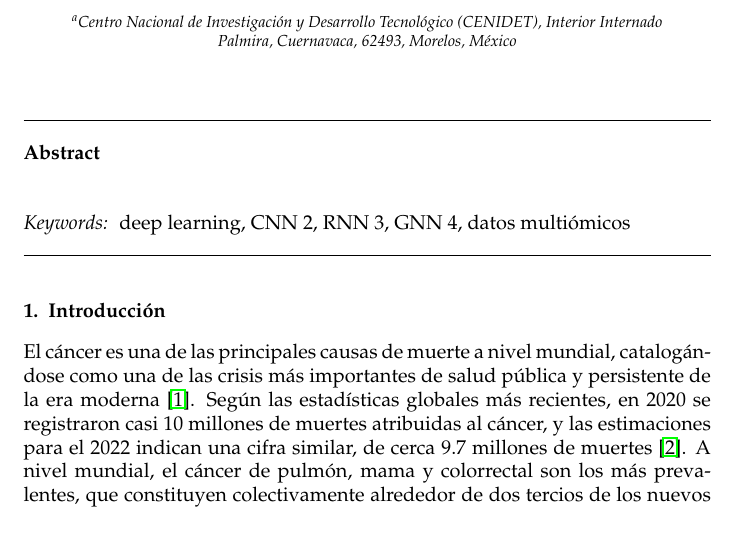
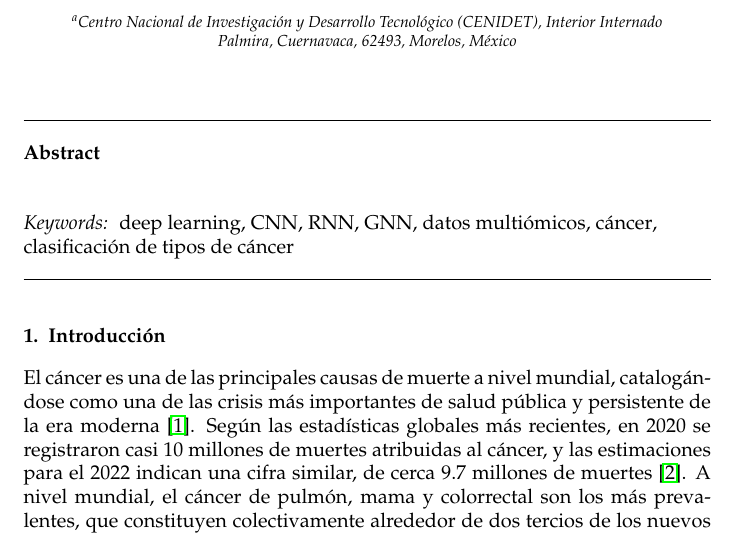
Before and after one commit to ArthurFA001/Paper_Comp_DL_Cancer, a LaTeX paper (Paper_Comp_DL_Omic.tex): part of page 1 of 24, cut so that both start at the same text. Compiled offline with pdfLaTeX.

Commit message:
Actualizacion

```diff
--- a/Paper_Comp_DL_Omic.tex
+++ b/Paper_Comp_DL_Omic.tex
@@ -143,7 +145,7 @@
 
 \begin{keyword}
 %% keywords here, in the form: keyword \sep keyword, up to a maximum of 6 keywords
-deep learning \sep CNN 2 \sep RNN 3 \sep GNN 4 \sep datos multiómicos
+deep learning \sep CNN \sep RNN \sep GNN \sep datos multiómicos \sep cáncer \sep clasificación de tipos de cáncer
 
 %% PACS codes here, in the form: \PACS code \sep code
 
```
Also changed, not shown: Paper_Comp_DL_Omic.tex (2 more changed lines), 4 other files.
